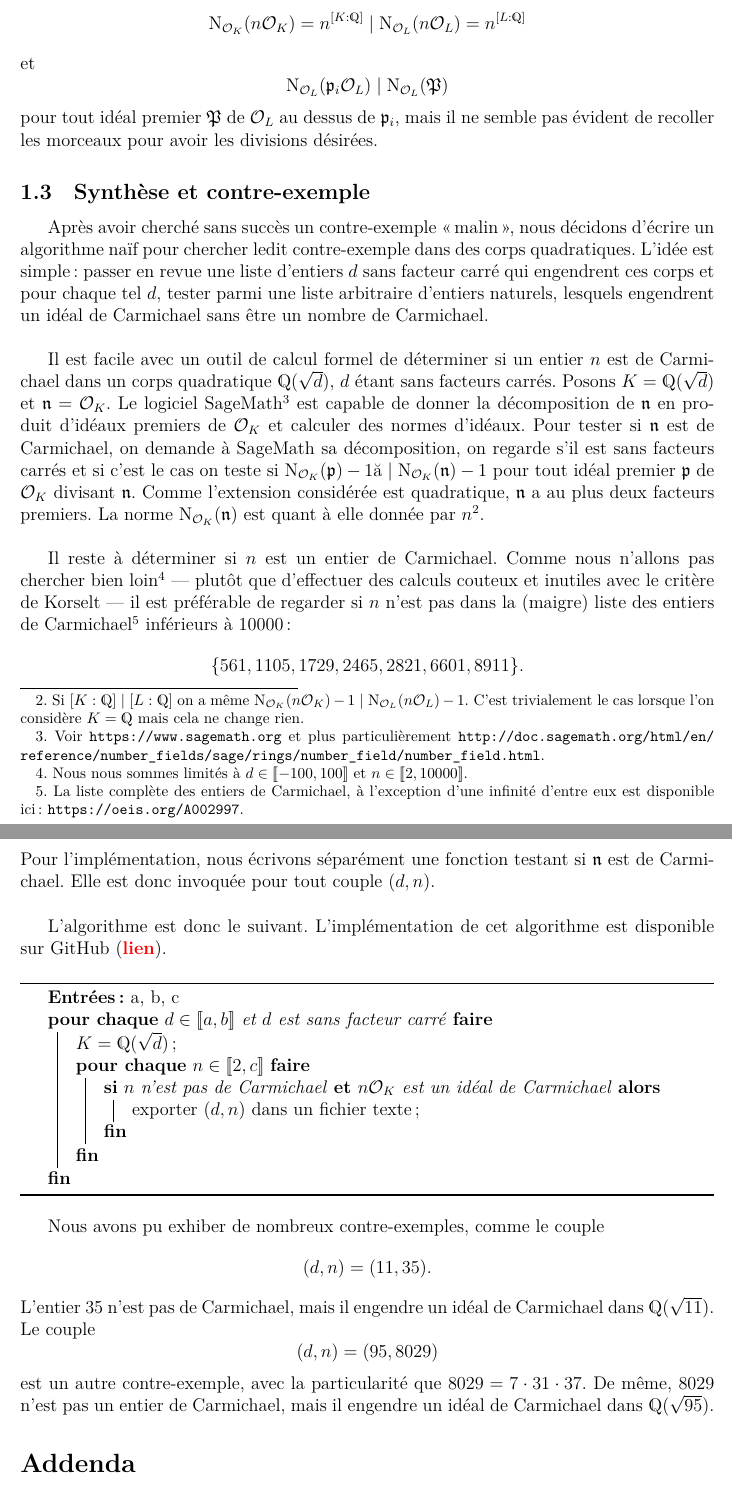
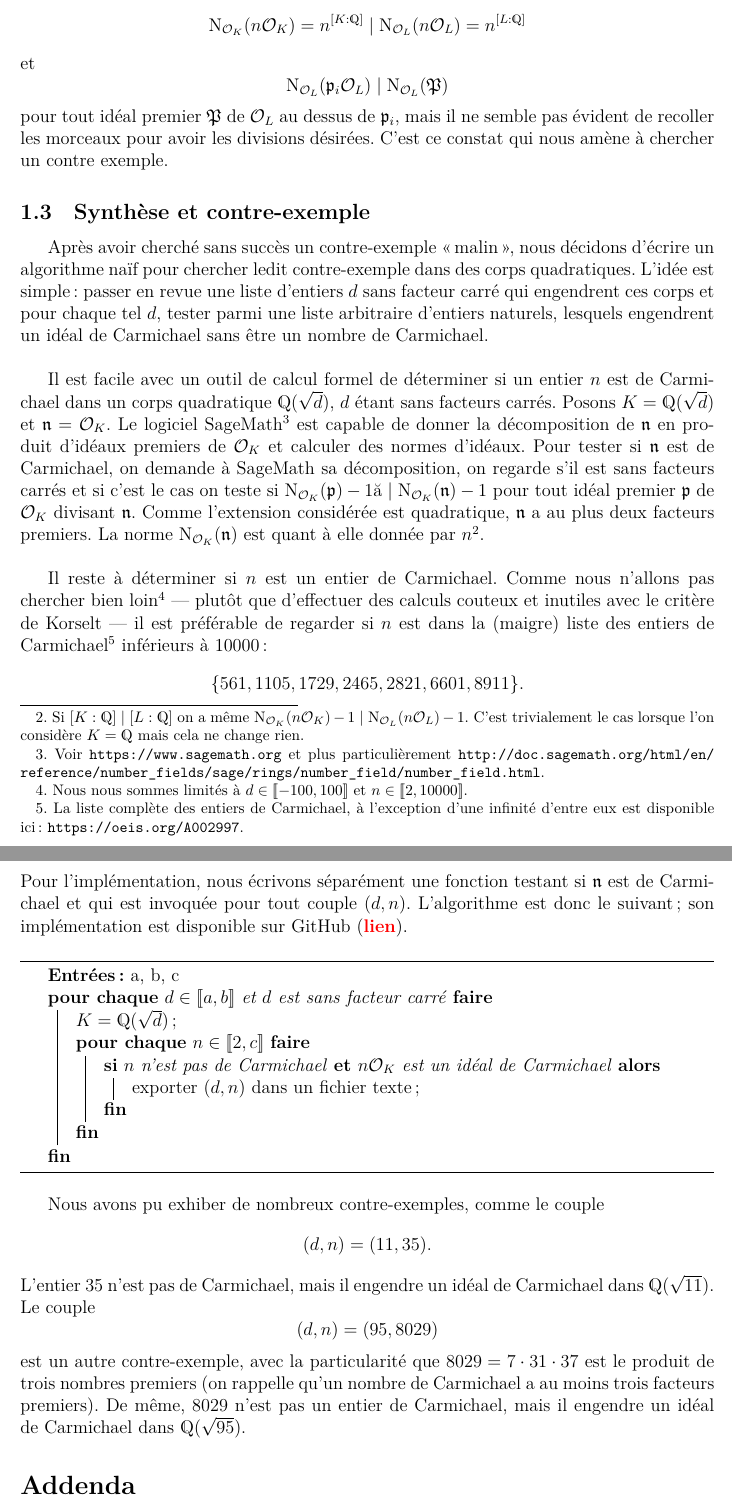
Before and after one commit to kryzar/TER-Carmichael, a LaTeX document (Mémoire/Memoire.tex): two parts of pages 4 and 5 of 7, joined at a grey line, cut so that both start at the same text. The pictures show the PDF file Mémoire/Memoire.pdf that the author committed with the source.

Commit message:
feat(Memoire): relecture

```diff
--- a/Mémoire/Memoire.tex
+++ b/Mémoire/Memoire.tex
@@ -81,7 +81,7 @@ En reprenant les notations du préambule, si $n\OL$ est de Carmichael dans $\OL$
 
 \subsection{Protoétude de la norme}
 
-Reprenons les notations du préambule et supposons que $n$ est de Carmichael dans $\OL$. On a en particulier $$\Norm_\OL(\P) - 1 \mid \Norm_\OK(n\OL) - 1$$ pour tout idéal premier $\P\in \Spec(\OL)$ divisant $n\OK$. Écrivons $$n\OL = \p_1\cdots \p_r$$ la factorisation de $n$ en produit d'idéaux premiers de $\OK$ distincts ($n\OK$ est sans facteurs carrés d'après la sous-section précédente). Pour tout $i\in [\![1, r]\!]$ on voudrait $\Norm_\OK(\pi) - 1\mid \Norm_\OK(n) - 1$. On a bien\footnote{Si $[K : \Q]\mid [L:\Q]$ on a même $\Norm_\OK(n\OK) - 1\mid \Norm_\OL(n\OL) - 1$. C'est trivialement le cas lorsque l'on considère $K=\Q$ mais cela ne change rien.} $$\Norm_\OK(n\OK) = n^{[K : \Q]} \mid \Norm_\OL(n\OL) = n^{[L : \Q]}$$ et $$\Norm_\OL(\p_i \OL) \mid \Norm_\OL(\P)$$ pour tout idéal premier $\P$ de $\OL$ au dessus de $\p_i$, mais il ne semble pas évident de recoller les morceaux pour avoir les divisions désirées.
+Reprenons les notations du préambule et supposons que $n$ est de Carmichael dans $\OL$. On a en particulier $$\Norm_\OL(\P) - 1 \mid \Norm_\OK(n\OL) - 1$$ pour tout idéal premier $\P\in \Spec(\OL)$ divisant $n\OK$. Écrivons $$n\OL = \p_1\cdots \p_r$$ la factorisation de $n$ en produit d'idéaux premiers de $\OK$ distincts ($n\OK$ est sans facteurs carrés d'après la sous-section précédente). Pour tout $i\in [\![1, r]\!]$ on voudrait $\Norm_\OK(\pi) - 1\mid \Norm_\OK(n) - 1$. On a bien\footnote{Si $[K : \Q]\mid [L:\Q]$ on a même $\Norm_\OK(n\OK) - 1\mid \Norm_\OL(n\OL) - 1$. C'est trivialement le cas lorsque l'on considère $K=\Q$ mais cela ne change rien.} $$\Norm_\OK(n\OK) = n^{[K : \Q]} \mid \Norm_\OL(n\OL) = n^{[L : \Q]}$$ et $$\Norm_\OL(\p_i \OL) \mid \Norm_\OL(\P)$$ pour tout idéal premier $\P$ de $\OL$ au dessus de $\p_i$, mais il ne semble pas évident de recoller les morceaux pour avoir les divisions désirées. C'est ce constat qui nous amène à chercher un contre exemple.
 
 
 \subsection{Synthèse et contre-exemple}
@@ -90,9 +90,7 @@ Après avoir cherché sans succès un contre-exemple « malin », nous décidon
 
 Il est facile avec un outil de calcul formel de déterminer si un entier $n$ est de Carmichael dans un corps quadratique $\Q(\sqrt{d})$, $d$ étant sans facteurs carrés. Posons $K=\Q(\sqrt{d})$ et $\mathfrak{n} = \OK$. Le logiciel SageMath\footnote{Voir \url{https://www.sagemath.org} et plus particulièrement \url{http://doc.sagemath.org/html/en/reference/number_fields/sage/rings/number_field/number_field.html}.} est capable de donner la décomposition de $\mathfrak{n}$ en produit d'idéaux premiers de $\mathcal{O}_K$ et calculer des normes d'idéaux. Pour tester si $\mathfrak{n}$ est de Carmichael, on demande à SageMath sa décomposition, on regarde s'il est sans facteurs carrés et si c'est le cas on teste si $\Norm_\OK(\p) - 1 \mid \Norm_\OK(\mathfrak{n}) - 1$ pour tout idéal premier $\p$ de $\OK$ divisant $\mathfrak{n}$. Comme l'extension considérée est quadratique, $\mathfrak{n}$ a au plus deux facteurs premiers. La norme $\Norm_\OK(\mathfrak{n})$ est quant à elle donnée par $n^2$. \\
 
-Il reste à déterminer si $n$ est un entier de Carmichael. Comme nous n'allons pas chercher bien loin\footnote{Nous nous sommes limités à $d\in [\![-100, 100]\!]$ et $n\in [\![2, 10000]\!]$.} — plutôt que d'effectuer des calculs couteux et inutiles avec le critère de Korselt — il est préférable de regarder si $n$ n'est pas dans la (maigre) liste des entiers de Carmichael\footnote{La liste complète des entiers de Carmichael, à l'exception d'une infinité d'entre eux est disponible ici : \url{https://oeis.org/A002997}.} inférieurs à $10000$ : $$\{561, 1105, 1729, 2465, 2821, 6601, 8911\}.$$ Pour l'implémentation, nous écrivons séparément une fonction testant si $\mathfrak{n}$ est de Carmichael. Elle est donc invoquée pour tout couple $(d, n)$. \\
-
-L'algorithme est donc le suivant. L'implémentation de cet algorithme est disponible sur GitHub (\NTS{lien}).
+Il reste à déterminer si $n$ est un entier de Carmichael. Comme nous n'allons pas chercher bien loin\footnote{Nous nous sommes limités à $d\in [\![-100, 100]\!]$ et $n\in [\![2, 10000]\!]$.} — plutôt que d'effectuer des calculs couteux et inutiles avec le critère de Korselt — il est préférable de regarder si $n$ est dans la (maigre) liste des entiers de Carmichael\footnote{La liste complète des entiers de Carmichael, à l'exception d'une infinité d'entre eux est disponible ici : \url{https://oeis.org/A002997}.} inférieurs à $10000$ : $$\{561, 1105, 1729, 2465, 2821, 6601, 8911\}.$$ Pour l'implémentation, nous écrivons séparément une fonction testant si $\mathfrak{n}$ est de Carmichael et qui est invoquée pour tout couple $(d, n)$. L'algorithme est donc le suivant ; son implémentation est disponible sur GitHub (\NTS{lien}).
 
 \vspace{1em}
 \begin{algorithm}[H]
@@ -108,7 +106,7 @@ L'algorithme est donc le suivant. L'implémentation de cet algorithme est dispon
 \end{algorithm}
 \vspace{1em}
 
-Nous avons pu exhiber de nombreux contre-exemples, comme le couple $$(d, n) = (11, 35).$$ L'entier $35$ n'est pas de Carmichael, mais il engendre un idéal de Carmichael dans $\Q(\sqrt{11})$. Le couple $$(d, n) = (95,8029)$$ est un autre contre-exemple, avec la particularité que $8029 = 7\cdot 31\cdot 37$. De même, $8029$ n'est pas un entier de Carmichael, mais il engendre un idéal de Carmichael dans $\Q(\sqrt{95})$.
+Nous avons pu exhiber de nombreux contre-exemples, comme le couple $$(d, n) = (11, 35).$$ L'entier $35$ n'est pas de Carmichael, mais il engendre un idéal de Carmichael dans $\Q(\sqrt{11})$. Le couple $$(d, n) = (95,8029)$$ est un autre contre-exemple, avec la particularité que $8029 = 7\cdot 31\cdot 37$ est le produit de trois nombres premiers (on rappelle qu'un nombre de Carmichael a au moins trois facteurs premiers). De même, $8029$ n'est pas un entier de Carmichael, mais il engendre un idéal de Carmichael dans $\Q(\sqrt{95})$.
 
 \section*{Addenda}
 
```
Also changed, not shown: Mémoire/Memoire.pdf, 3 other files.
